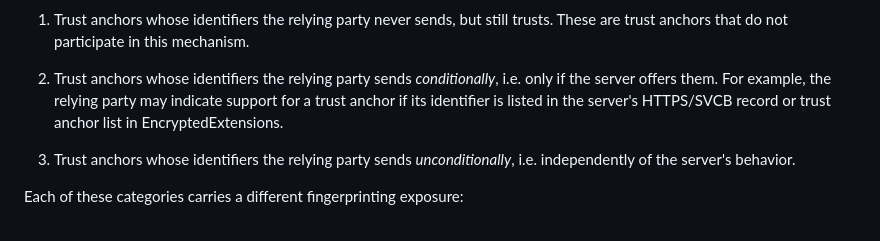
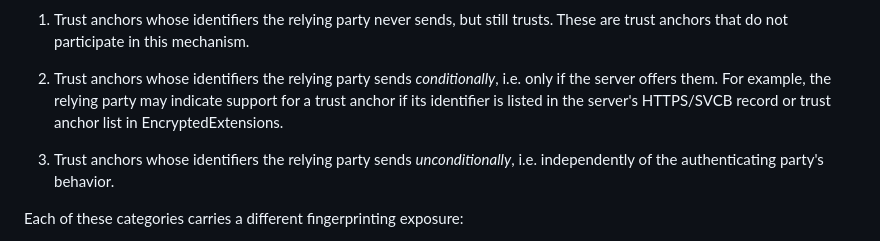
Before and after one commit to davidben/tls-trust-expressions, a Markdown page: draft-beck-tls-trust-anchor-ids.md, the part around the change. Drawn GitHub-style.

```diff
--- a/draft-beck-tls-trust-anchor-ids.md
+++ b/draft-beck-tls-trust-anchor-ids.md
@@ -441,7 +441,7 @@ When using this extension, a relying party's trust anchors may be divided into t
 
 2. Trust anchors whose identifiers the relying party sends *conditionally*, i.e. only if the server offers them. For example, the relying party may indicate support for a trust anchor if its identifier is listed in the server's HTTPS/SVCB record or trust anchor list in EncryptedExtensions.
 
-3. Trust anchors whose identifiers the relying party sends *unconditionally*, i.e. independently of the server's behavior.
+3. Trust anchors whose identifiers the relying party sends *unconditionally*, i.e. independently of the authenticating party's behavior.
 
 Each of these categories carries a different fingerprinting exposure:
 
```
